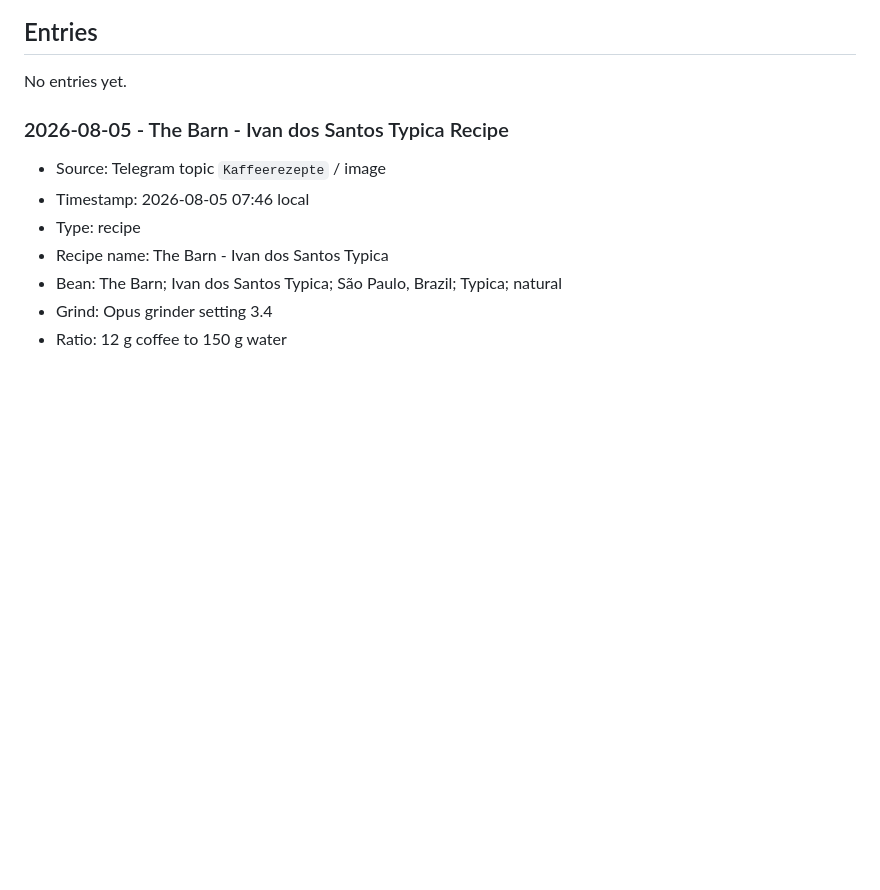
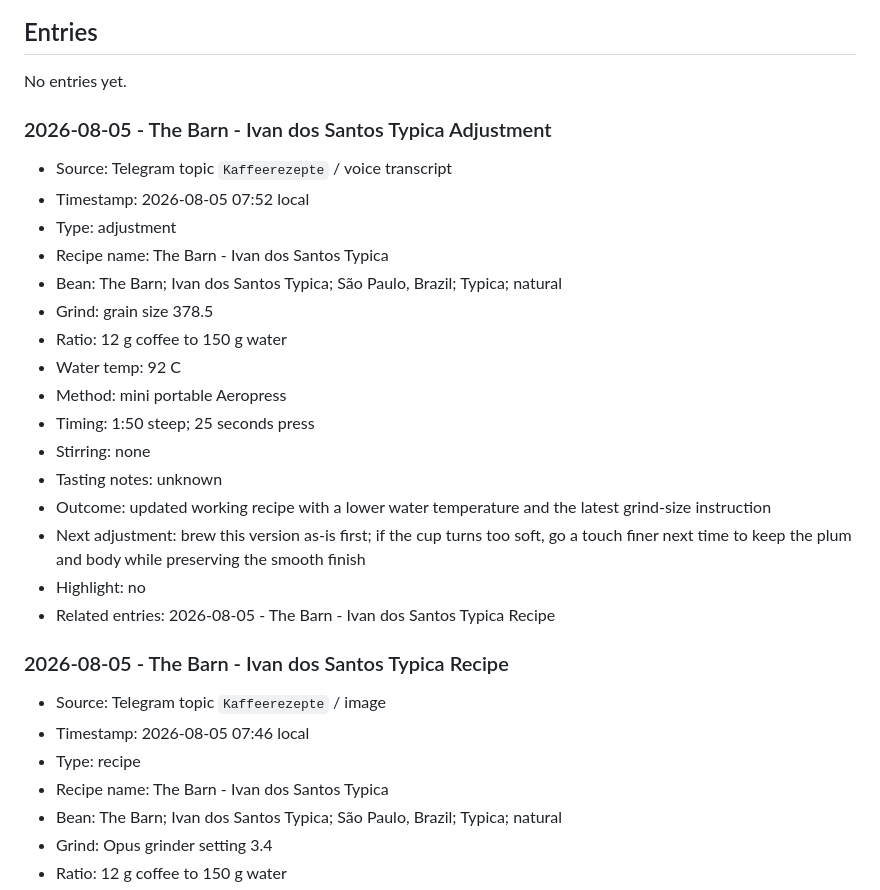
Before and after one commit to caffeinatedgaze/coffee-recipe-tracker, a Markdown page: KAFFEEREZEPTE.md, the part around the change. Drawn GitHub-style; blank space fills up the shorter version.

Commit message:
Log Ivan dos Santos adjustment

```diff
--- a/KAFFEEREZEPTE.md
+++ b/KAFFEEREZEPTE.md
@@ -42,6 +42,25 @@ Working tracker for coffee recipes and brew results.
 ## Entries
 
 No entries yet.
+
+### 2026-08-05 - The Barn - Ivan dos Santos Typica Adjustment
+
+- Source: Telegram topic `Kaffeerezepte` / voice transcript
+- Timestamp: 2026-08-05 07:52 local
+- Type: adjustment
+- Recipe name: The Barn - Ivan dos Santos Typica
+- Bean: The Barn; Ivan dos Santos Typica; São Paulo, Brazil; Typica; natural
+- Grind: grain size 378.5
+- Ratio: 12 g coffee to 150 g water
+- Water temp: 92 C
+- Method: mini portable Aeropress
+- Timing: 1:50 steep; 25 seconds press
+- Stirring: none
+- Tasting notes: unknown
+- Outcome: updated working recipe with a lower water temperature and the latest grind-size instruction
+- Next adjustment: brew this version as-is first; if the cup turns too soft, go a touch finer next time to keep the plum and body while preserving the smooth finish
+- Highlight: no
+- Related entries: 2026-08-05 - The Barn - Ivan dos Santos Typica Recipe
 
 ### 2026-08-05 - The Barn - Ivan dos Santos Typica Recipe
 
```
